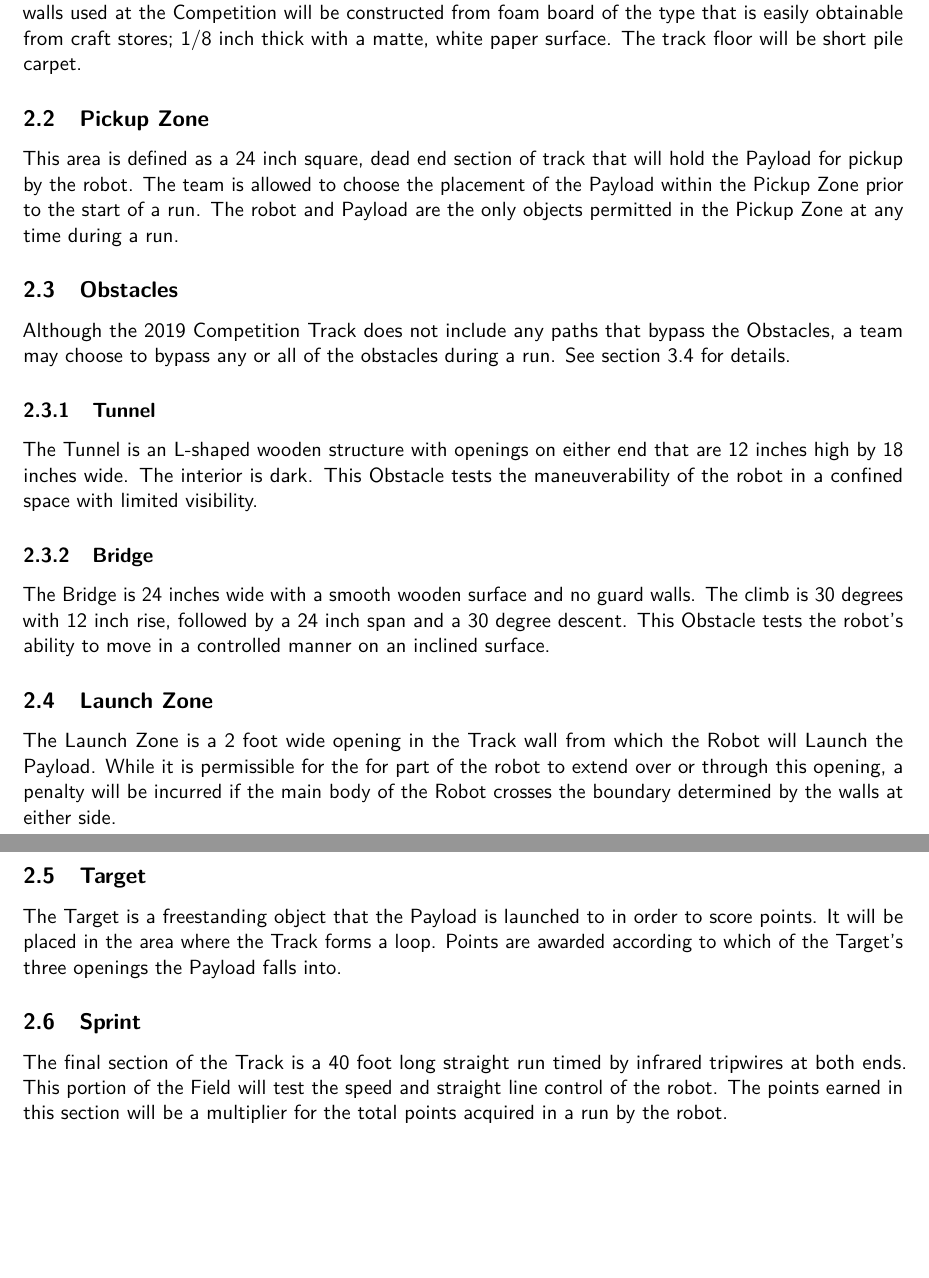
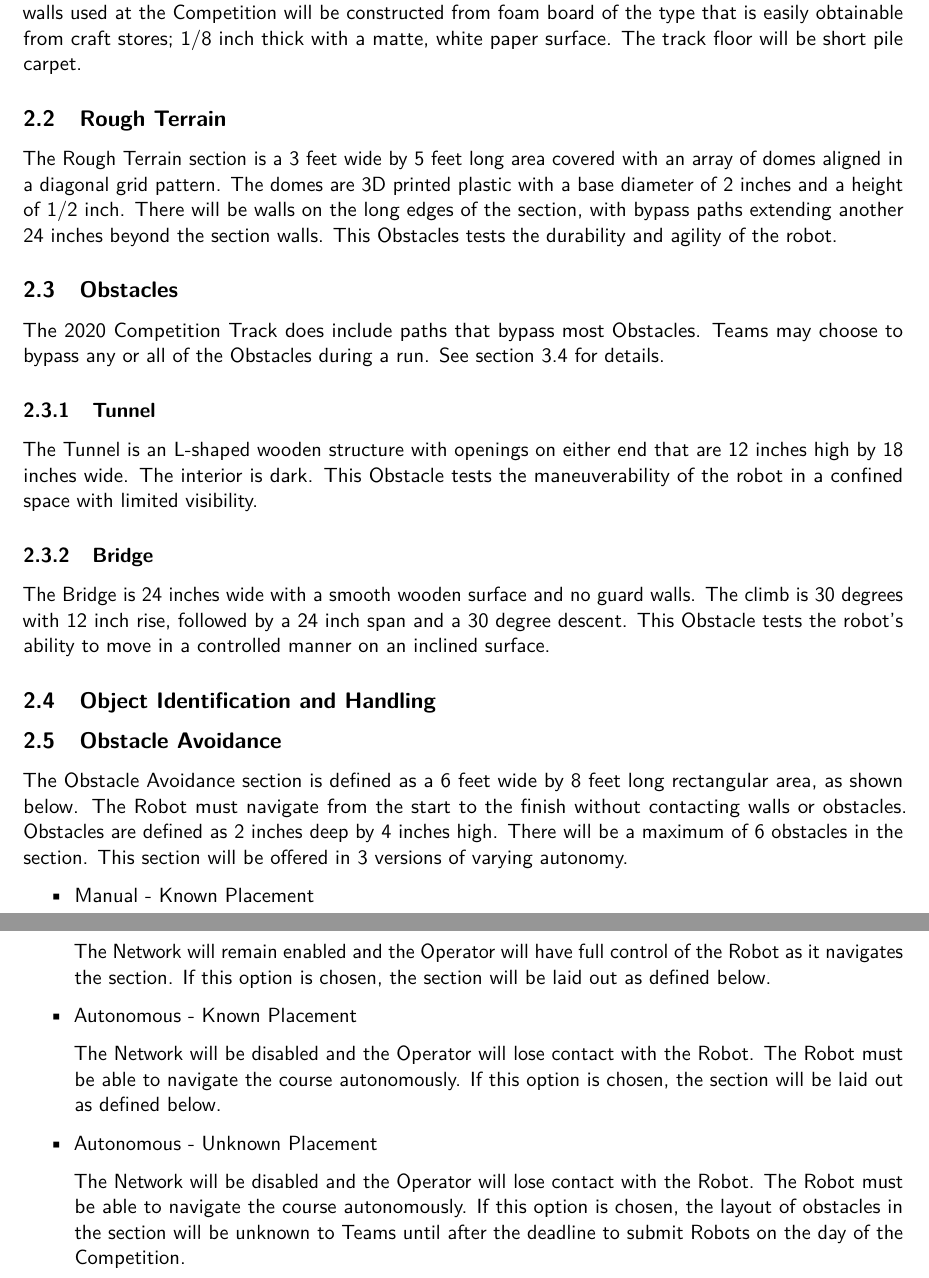
Before and after one commit to osu-mercury-robotics/2020-Competition, a LaTeX document (2020 Challenge Rules/Challenge Rules/MercuryHandBook2020.tex, which reads 2020 Challenge Rules/Challenge Rules/sections/the_field.tex): two parts of pages 5 and 6 of 14, joined at a grey line, cut so that both start at the same text, the shorter picture padded with empty space. Compiled offline with pdfLaTeX.

Commit message:
Began updating section: The Field

```diff
--- a/2020 Challenge Rules/Challenge Rules/sections/the_field.tex
+++ b/2020 Challenge Rules/Challenge Rules/sections/the_field.tex
@@ -11,22 +11,33 @@ The Field consists of several components; the Track, Pickup and Launch zones, th
 \subsection{Track}
 The Track is defined as a 24 inch wide path that is bounded on either side by 3 inch high walls. The walls used at the Competition will be constructed from foam board of the type that is easily obtainable from craft stores; 1/8 inch thick with a matte, white paper surface. The track floor will be short pile carpet.
 
-\subsection{Pickup Zone}
-This area is defined as a 24 inch square, dead end section of track that will hold the Payload for pickup by the robot. The team is allowed to choose the placement of the Payload within the Pickup Zone prior to the start of a run. The robot and Payload are the only objects permitted in the Pickup Zone at any time during a run.
+\subsection{Rough Terrain}
+The Rough Terrain section is a 3 feet wide by 5 feet long area covered with an array of domes aligned in a diagonal grid pattern. The domes are 3D printed plastic with a base diameter of 2 inches and a height of 1/2 inch. There will be walls on the long edges of the section, with bypass paths extending another 24 inches beyond the section walls. This Obstacles tests the durability and agility of the robot.
 
 \subsection{Obstacles}
-Although the 2019 Competition Track does not include any paths that bypass the Obstacles, a team may choose to bypass any or all of the obstacles during a run. See section \ref{bypass} for details.
+The 2020 Competition Track does include paths that bypass most Obstacles. Teams may choose to bypass any or all of the Obstacles during a run. See section \ref{bypass} for details.
+
 \subsubsection{Tunnel}
 The Tunnel is an L-shaped wooden structure with openings on either end that are 12 inches high by 18 inches wide. The interior is dark. This Obstacle tests the maneuverability of the robot in a confined space with limited visibility.
 
 \subsubsection{Bridge}
 The Bridge is 24 inches wide with a smooth wooden surface and no guard walls. The climb is 30 degrees with 12 inch rise, followed by a 24 inch span and a 30 degree descent. This Obstacle tests the robot’s ability to move in a controlled manner on an inclined surface.
 
-\subsection{Launch Zone}
-The Launch Zone is a 2 foot wide opening in the Track wall from which the Robot will Launch the Payload. While it is permissible for the for part of the robot to extend over or through this opening, a penalty will be incurred if the main body of the Robot crosses the boundary determined by the walls at either side.
+\subsection{Object Identification and Handling}
 
-\subsection{Target}
-The Target is a freestanding object that the Payload is launched to in order to score points. It will be placed in the area where the Track forms a loop. Points are awarded according to which of the Target’s three openings the Payload falls into.
 
-\subsection{Sprint}
-The final section of the Track is a 40 foot long straight run timed by infrared tripwires at both ends. This portion of the Field will test the speed and straight line control of the robot. The points earned in this section will be a multiplier for the total points acquired in a run by the robot.
+\subsection{Obstacle Avoidance}
+The Obstacle Avoidance section is defined as a 6 feet wide by 8 feet long rectangular area, as shown below. The Robot must navigate from the start to the finish without contacting walls or obstacles. Obstacles are defined as 2 inches deep by 4 inches high. There will be a maximum of 6 obstacles in the section. This section will be offered in 3 versions of varying autonomy.
+
+\begin{itemize}
+    \item Manual - Known Placement
+
+        The Network will remain enabled and the Operator will have full control of the Robot as it navigates the section. If this option is chosen, the section will be laid out as defined below.
+    \item Autonomous - Known Placement
+
+        The Network will be disabled and the Operator will lose contact with the Robot. The Robot must be able to navigate the course autonomously. If this option is chosen, the section will be laid out as defined below.
+    \item Autonomous - Unknown Placement
+
+        The Network will be disabled and the Operator will lose contact with the Robot. The Robot must be able to navigate the course autonomously. If this option is chosen, the layout of obstacles in the section will be unknown to Teams until after the deadline to submit Robots on the day of the Competition.
+
+\end{itemize}
```
Also changed, not shown: 2020 Challenge Rules/Challenge Rules/sections/competition_overview.tex (+2 -2 lines), 2020 Challenge Rules/Challenge Rules/MercuryHandBook2020.tex (line endings or trailing spaces), 2020 Challenge Rules/Challenge Rules/images/merc_logo.tex (line endings or trailing spaces), 2020 Challenge Rules/Challenge Rules/sections/appendix.tex (line endings or trailing spaces), 2020 Challenge Rules/Challenge Rules/sections/game_overview.tex (line endings or trailing spaces), 2020 Challenge Rules/Challenge Rules/sections/revision_history.tex (line endings or trailing spaces), 2020 Challenge Rules/Challenge Rules/sections/the_game.tex (line endings or trailing spaces), 2020 Challenge Rules/Challenge Rules/sections/the_robot.tex (line endings or trailing spaces), 2020 Challenge Rules/Challenge Rules/sections/the_tournament.tex (line endings or trailing spaces), 2020 Challenge Rules/Challenge Rules/sections/the_field.tex (2 more changed lines), 1 other file.
